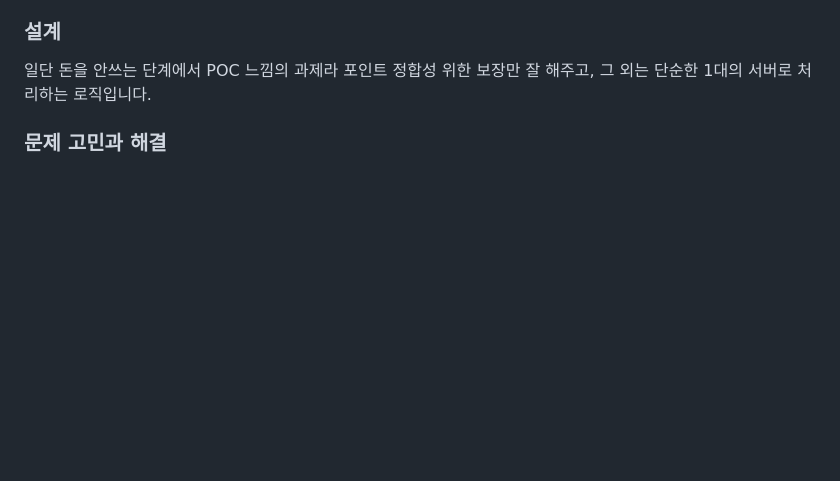
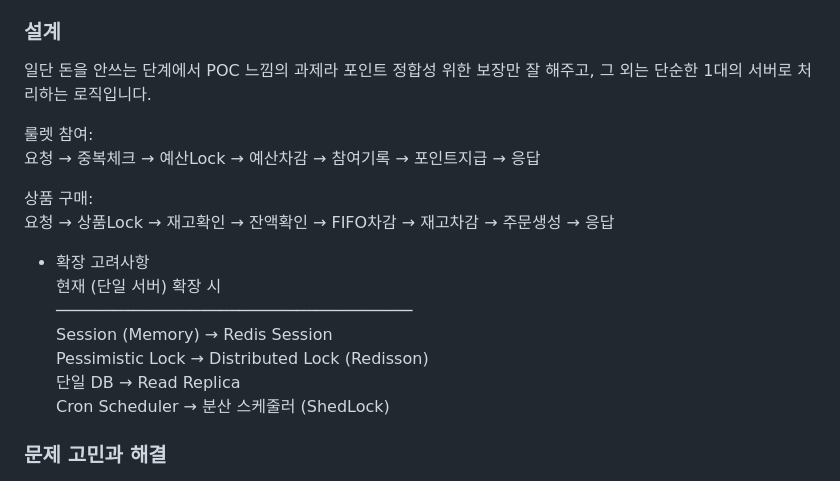
Before and after one commit to dkanrrltkrkdldk/valtup, a Markdown page: README.md, the part around the change. Rendered like a GitHub page; blank space fills up the shorter version.

Commit message:
docs: README 업데이트

```diff
--- a/README.md
+++ b/README.md
@@ -13,6 +13,20 @@
 
 ### 설계
 일단 돈을 안쓰는 단계에서 POC 느낌의 과제라 포인트 정합성 위한 보장만 잘 해주고, 그 외는 단순한 1대의 서버로 처리하는 로직입니다.
+
+룰렛 참여:
+요청 → 중복체크 → 예산Lock → 예산차감 → 참여기록 → 포인트지급 → 응답
+
+상품 구매:
+요청 → 상품Lock → 재고확인 → 잔액확인 → FIFO차감 → 재고차감 → 주문생성 → 응답
+
+- 확장 고려사항
+ 현재 (단일 서버)          확장 시
+ ─────────────────────────────────────
+ Session (Memory)    →    Redis Session
+ Pessimistic Lock    →    Distributed Lock (Redisson)
+ 단일 DB             →    Read Replica
+ Cron Scheduler      →    분산 스케줄러 (ShedLock)
 
 ### 문제 고민과 해결
 1. 포인트 관점
```
